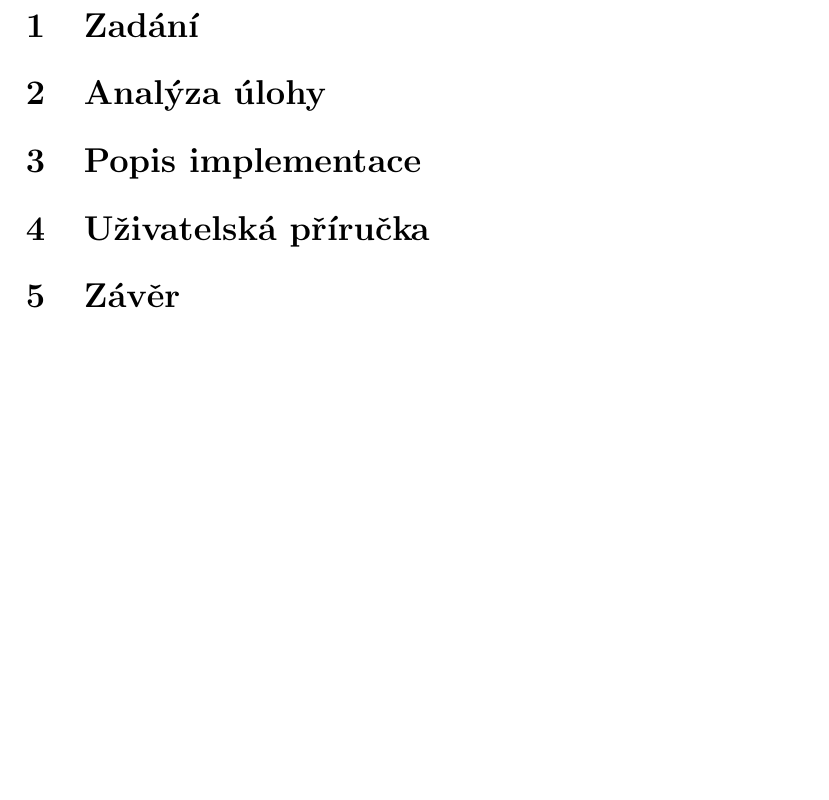
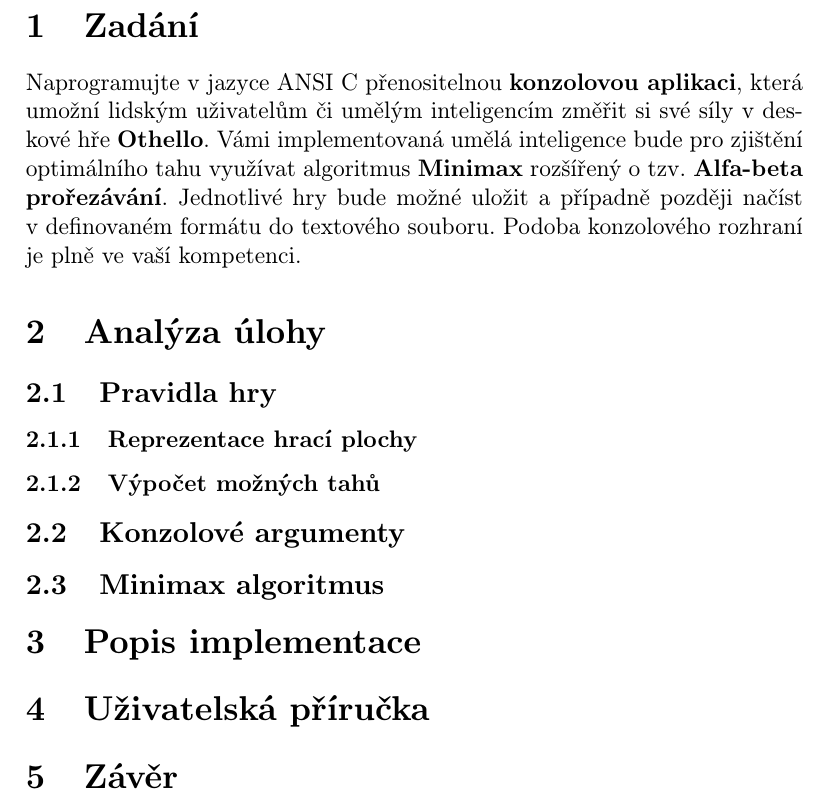
Before and after one commit to TomasTobrman/PC-SEM, a LaTeX document (doc/documentation.tex, which reads doc/sec/section1.tex, doc/sec/section2.tex, doc/sec/section3.tex): part of page 2 of 2, cut at the place of the change, the shorter picture padded with empty space. Compiled offline with pdfLaTeX.

Commit message:
Separated documentation sections into separate files

```diff
--- a/doc/documentation.tex
+++ b/doc/documentation.tex
@@ -1,7 +1,7 @@
 \documentclass[12pt, a4paper]{article}
 
 \usepackage[czech]{babel}
-%\usepackage[IL2]{fontenc}
+\usepackage[IL2]{fontenc}
 \usepackage[utf8]{inputenc}
 \usepackage{enumitem}
 \usepackage{parskip}
@@ -39,8 +39,5 @@
 
 		\end{center}
 	\end{titlepage}
-	\section{Zadání}
-	\section{Analýza úlohy}
-	\section{Popis implementace}
-	\section{Uživatelská příručka}
-	\section{Závěr}
+
+	\input{sec/section1}
--- /dev/null
+++ b/doc/sec/section1.tex
@@ -0,0 +1,3 @@
+\section{Zadání}
+
+Naprogramujte v~jazyce ANSI~C přenositelnou \textbf{konzolovou aplikaci}, která umožní lidským uživatelům či umělým inteligencím změřit si své síly v~deskové hře \textbf{Othello}. Vámi implementovaná umělá inteligence bude pro zjištění optimálního tahu využívat algoritmus \textbf{Minimax} rozšířený o~tzv. \textbf{Alfa-beta prořezávání}. Jednotlivé hry bude možné uložit a~případně později načíst v~definovaném formátu do textového souboru. Podoba konzolového rozhraní je plně ve vaší kompetenci.
--- /dev/null
+++ b/doc/sec/section2.tex
@@ -0,0 +1,11 @@
+\section{Analýza úlohy}
+
+	\subsection{Pravidla hry}
+
+		\subsubsection{Reprezentace hrací plochy}
+
+		\subsubsection{Výpočet možných tahů}
+
+	\subsection{Konzolové argumenty}
+
+	\subsection{Minimax algoritmus}
--- /dev/null
+++ b/doc/sec/section3.tex
@@ -0,0 +1 @@
+\section{Popis implementace}
--- /dev/null
+++ b/doc/sec/section4.tex
@@ -0,0 +1 @@
+\section{Uživatelská příručka}
```
Also changed, not shown: doc/sec/section5.tex (added, +1 -0 lines), doc/documentation.tex (9 more changed lines), 1 other file. Lines whose indentation alone changed are shown as unchanged.
